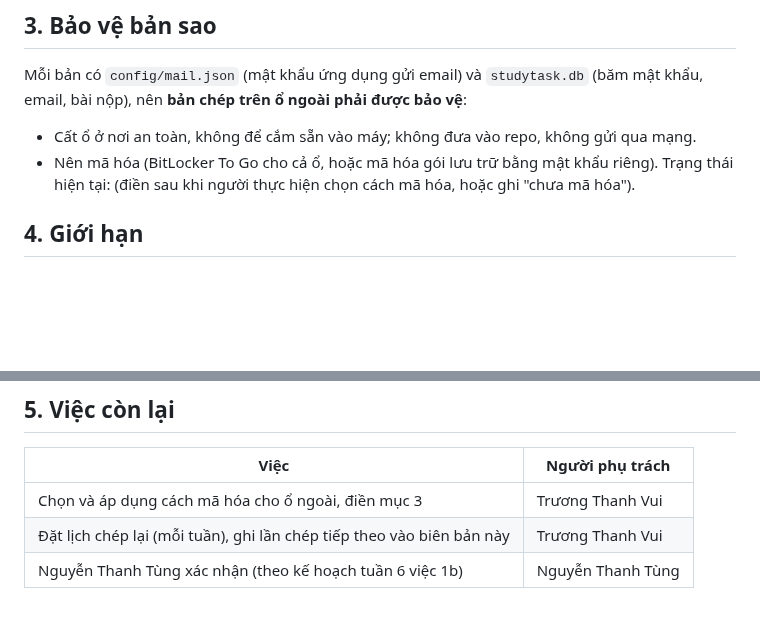
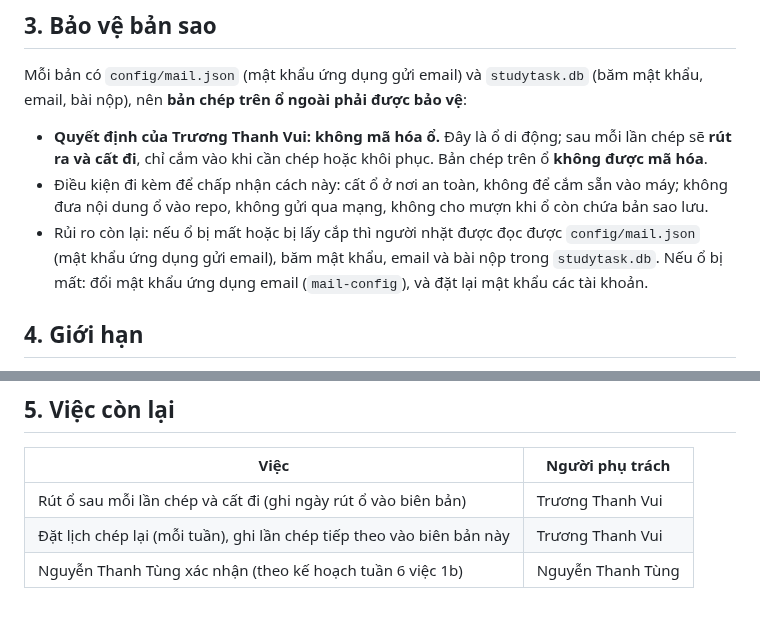
Before and after one commit to NguyenThanhTung301020/Nhom-5_Studytask, a Markdown page: docs/van-hanh/09-bien-ban-sao-luu-ra-o-ngoai-2026-11-11.md, 2 parts joined by grey strips. GitHub-like rendering; blank space fills up the shorter version.

Commit message:
[AI] docs: viec 1b - ghi quyet dinh khong ma hoa o di dong, rut o sau khi sao luu
Co-Authored-By: Claude Sonnet 5.5 <noreply@anthropic.com>

```diff
--- a/docs/van-hanh/09-bien-ban-sao-luu-ra-o-ngoai-2026-11-11.md
+++ b/docs/van-hanh/09-bien-ban-sao-luu-ra-o-ngoai-2026-11-11.md
@@ -33,8 +33,10 @@ Sau đó so `sha256sum` của từng tệp ở hai phía (lưu ý: `sha256sum` t
 
 Mỗi bản có `config/mail.json` (mật khẩu ứng dụng gửi email) và `studytask.db` (băm mật khẩu, email, bài nộp), nên **bản chép trên ổ ngoài phải được bảo vệ**:
 
-- Cất ổ ở nơi an toàn, không để cắm sẵn vào máy; không đưa vào repo, không gửi qua mạng.
-- Nên mã hóa (BitLocker To Go cho cả ổ, hoặc mã hóa gói lưu trữ bằng mật khẩu riêng). Trạng thái hiện tại: (điền sau khi người thực hiện chọn cách mã hóa, hoặc ghi "chưa mã hóa").
+- **Quyết định của Trương Thanh Vui: không mã hóa ổ.** Đây là ổ di động; sau mỗi lần chép sẽ **rút ra và cất đi**, chỉ cắm vào khi cần chép hoặc khôi phục. Bản chép trên ổ **không được mã hóa**.
+- Điều kiện đi kèm để chấp nhận cách này: cất ổ ở nơi an toàn, không để cắm sẵn vào máy; không đưa nội dung ổ vào repo, không gửi qua mạng, không cho mượn khi ổ còn chứa bản sao lưu.
+- Rủi ro còn lại: nếu ổ bị mất hoặc bị lấy cắp thì người nhặt được đọc được `config/mail.json` (mật khẩu ứng dụng gửi email), băm mật khẩu, email và bài nộp trong `studytask.db`. Nếu ổ bị mất: đổi mật khẩu ứng dụng email (`mail-config`), và đặt lại mật khẩu các tài khoản.
+
 
 ## 4. Giới hạn
 
@@ -46,6 +48,6 @@ Mỗi bản có `config/mail.json` (mật khẩu ứng dụng gửi email) và `
 
 | Việc | Người phụ trách |
 |---|---|
-| Chọn và áp dụng cách mã hóa cho ổ ngoài, điền mục 3 | Trương Thanh Vui |
+| Rút ổ sau mỗi lần chép và cất đi (ghi ngày rút ổ vào biên bản) | Trương Thanh Vui |
 | Đặt lịch chép lại (mỗi tuần), ghi lần chép tiếp theo vào biên bản này | Trương Thanh Vui |
 | Nguyễn Thanh Tùng xác nhận (theo kế hoạch tuần 6 việc 1b) | Nguyễn Thanh Tùng |
```
